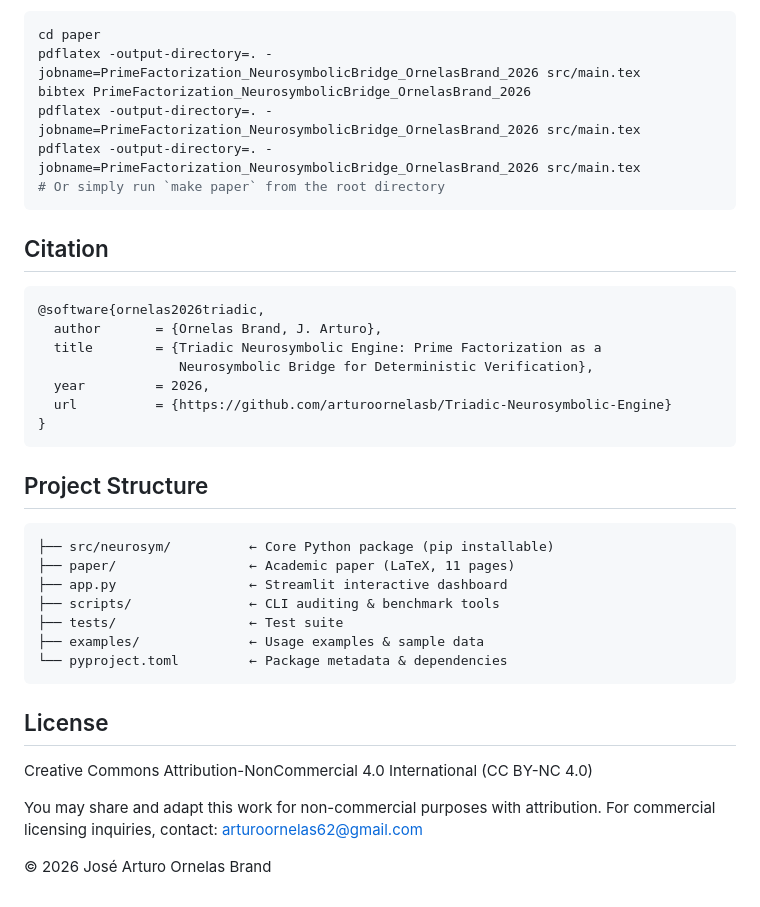
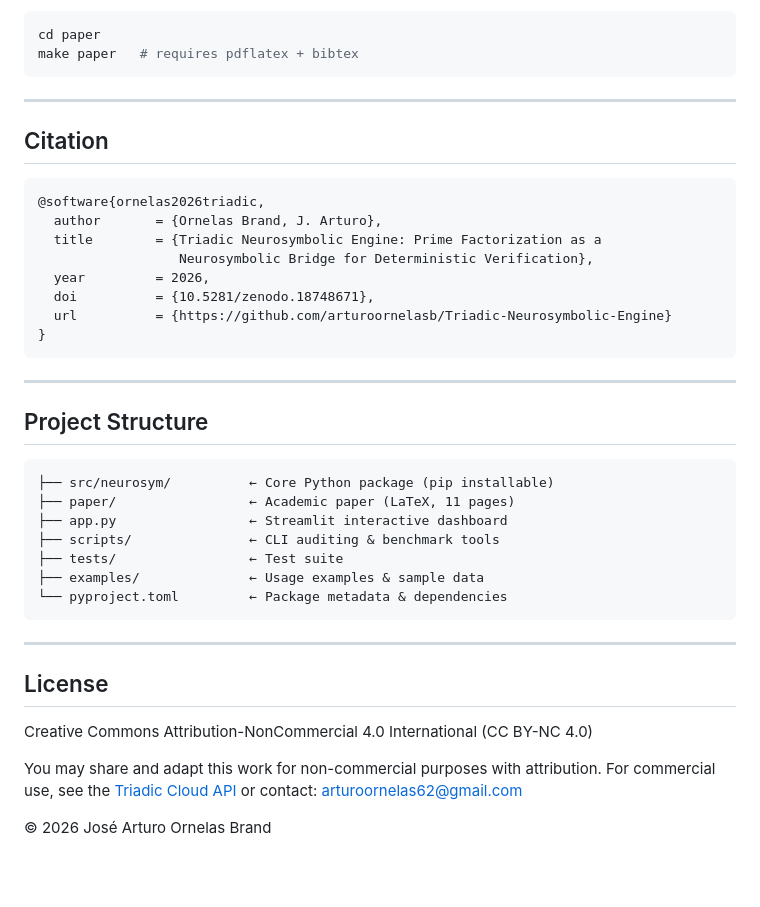
Before and after one commit to arturoornelasb/Triadic-Neurosymbolic-Engine, a Markdown page: README.md, the part around one of its changes. Rendered like a GitHub page; blank space fills up the shorter version.

````diff
--- a/README.md
+++ b/README.md
@@ -108,12 +195,10 @@ The full paper with 9 experiments is in [`paper/`](paper/), compilable with:
 
 ```bash
 cd paper
-pdflatex -output-directory=. -jobname=PrimeFactorization_NeurosymbolicBridge_OrnelasBrand_2026 src/main.tex
-bibtex PrimeFactorization_NeurosymbolicBridge_OrnelasBrand_2026
-pdflatex -output-directory=. -jobname=PrimeFactorization_NeurosymbolicBridge_OrnelasBrand_2026 src/main.tex
-pdflatex -output-directory=. -jobname=PrimeFactorization_NeurosymbolicBridge_OrnelasBrand_2026 src/main.tex
-# Or simply run `make paper` from the root directory
+make paper   # requires pdflatex + bibtex
 ```
+
+---
 
 ## Citation
 
@@ -123,9 +208,12 @@ pdflatex -output-directory=. -jobname=PrimeFactorization_NeurosymbolicBridge_Orn
   title        = {Triadic Neurosymbolic Engine: Prime Factorization as a
                   Neurosymbolic Bridge for Deterministic Verification},
   year         = 2026,
+  doi          = {10.5281/zenodo.18748671},
   url          = {https://github.com/arturoornelasb/Triadic-Neurosymbolic-Engine}
 }
 ```
+
+---
 
 ## Project Structure
 
@@ -139,10 +227,12 @@ pdflatex -output-directory=. -jobname=PrimeFactorization_NeurosymbolicBridge_Orn
 └── pyproject.toml         ← Package metadata & dependencies
 ```
 
+---
+
 ## License
 
 Creative Commons Attribution-NonCommercial 4.0 International (CC BY-NC 4.0)
 
-You may share and adapt this work for non-commercial purposes with attribution. For commercial licensing inquiries, contact: arturoornelas62@gmail.com
+You may share and adapt this work for non-commercial purposes with attribution. For commercial use, see the [Triadic Cloud API](https://fuaflow.com/triadic/) or contact: arturoornelas62@gmail.com
 
 © 2026 José Arturo Ornelas Brand
````
Also changed, not shown: other parts of README.md (+104 -17 lines).
